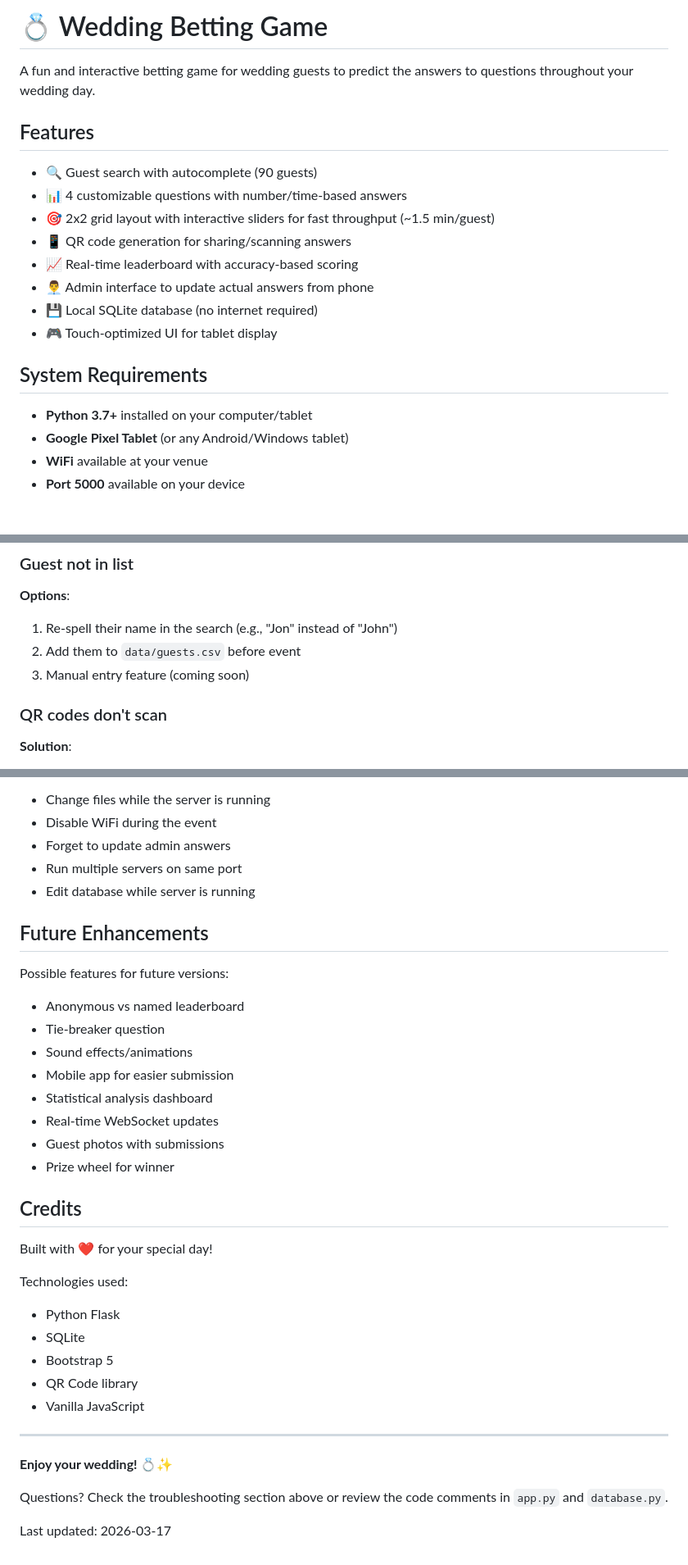
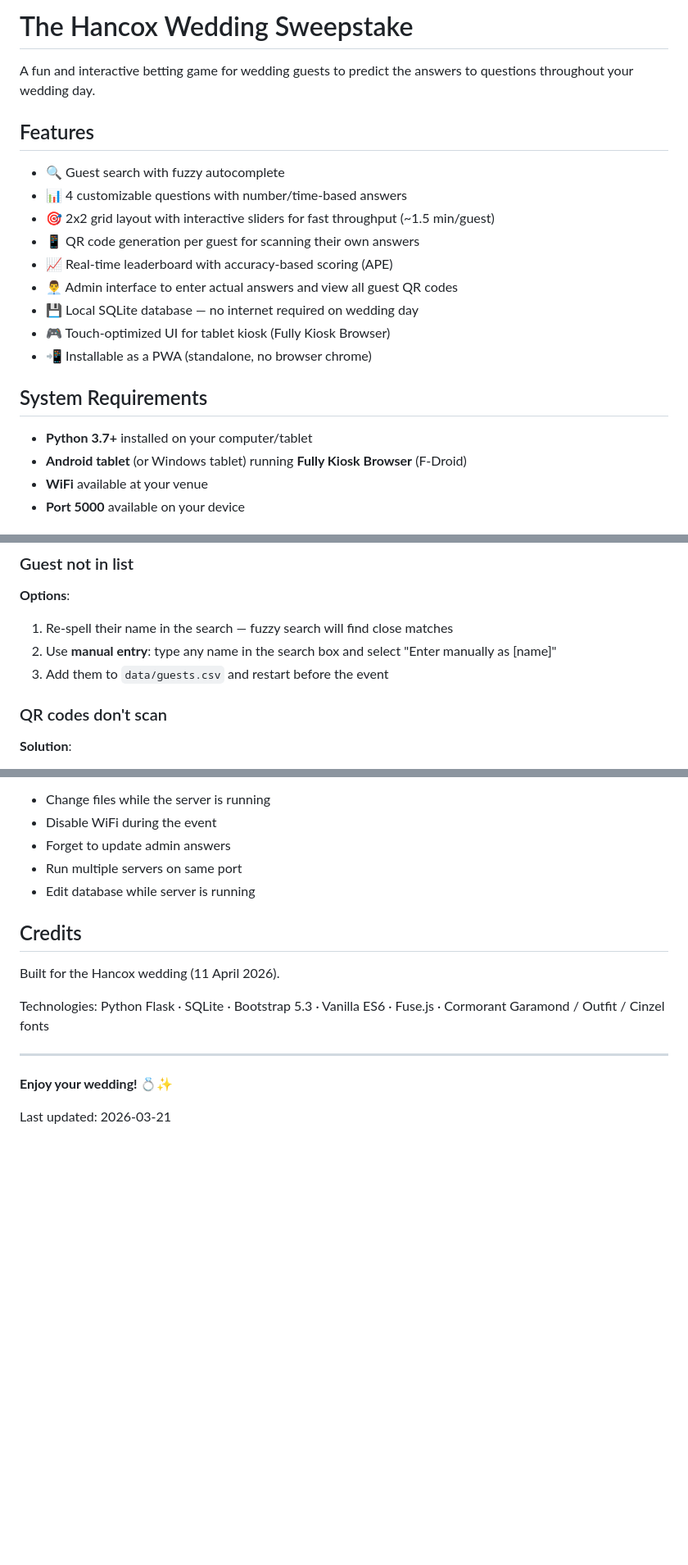
Before and after one commit to AmazingLiam/WeddingGame, a Markdown page: README.md, 3 parts joined by grey strips. Shown at 82% size. Rendered like a GitHub page; blank space fills up the shorter version.

```diff
--- a/README.md
+++ b/README.md
@@ -1,22 +1,23 @@
-# 💍 Wedding Betting Game
+# The Hancox Wedding Sweepstake
 
 A fun and interactive betting game for wedding guests to predict the answers to questions throughout your wedding day.
 
 ## Features
 
-- 🔍 Guest search with autocomplete (90 guests)
+- 🔍 Guest search with fuzzy autocomplete
 - 📊 4 customizable questions with number/time-based answers
 - 🎯 2x2 grid layout with interactive sliders for fast throughput (~1.5 min/guest)
-- 📱 QR code generation for sharing/scanning answers
-- 📈 Real-time leaderboard with accuracy-based scoring
-- 👨‍💼 Admin interface to update actual answers from phone
-- 💾 Local SQLite database (no internet required)
-- 🎮 Touch-optimized UI for tablet display
+- 📱 QR code generation per guest for scanning their own answers
+- 📈 Real-time leaderboard with accuracy-based scoring (APE)
+- 👨‍💼 Admin interface to enter actual answers and view all guest QR codes
+- 💾 Local SQLite database — no internet required on wedding day
+- 🎮 Touch-optimized UI for tablet kiosk (Fully Kiosk Browser)
+- 📲 Installable as a PWA (standalone, no browser chrome)
 
 ## System Requirements
 
 - **Python 3.7+** installed on your computer/tablet
-- **Google Pixel Tablet** (or any Android/Windows tablet)
+- **Android tablet** (or Windows tablet) running **Fully Kiosk Browser** (F-Droid)
 - **WiFi** available at your venue
 - **Port 5000** available on your device
 
@@ -204,9 +206,9 @@ python database.py
 ### Guest not in list
 
 **Options**:
-1. Re-spell their name in the search (e.g., "Jon" instead of "John")
-2. Add them to `data/guests.csv` before event
-3. Manual entry feature (coming soon)
+1. Re-spell their name in the search — fuzzy search will find close matches
+2. Use **manual entry**: type any name in the search box and select "Enter manually as [name]"
+3. Add them to `data/guests.csv` and restart before the event
 
 ### QR codes don't scan
 
@@ -362,33 +393,14 @@ If you encounter issues:
 - Run multiple servers on same port
 - Edit database while server is running
 
-## Future Enhancements
-
-Possible features for future versions:
-- Anonymous vs named leaderboard
-- Tie-breaker question
-- Sound effects/animations
-- Mobile app for easier submission
-- Statistical analysis dashboard
-- Real-time WebSocket updates
-- Guest photos with submissions
-- Prize wheel for winner
-
 ## Credits
 
-Built with ❤️ for your special day!
+Built for the Hancox wedding (11 April 2026).
 
-Technologies used:
-- Python Flask
-- SQLite
-- Bootstrap 5
-- QR Code library
-- Vanilla JavaScript
+Technologies: Python Flask · SQLite · Bootstrap 5.3 · Vanilla ES6 · Fuse.js · Cormorant Garamond / Outfit / Cinzel fonts
 
 ---
 
 **Enjoy your wedding! 💍✨**
 
-Questions? Check the troubleshooting section above or review the code comments in `app.py` and `database.py`.
-
-Last updated: 2026-03-17
+Last updated: 2026-03-21
```
Also changed, not shown: other parts of README.md (+83 -53 lines), CLAUDE.md (+8 -4 lines).
